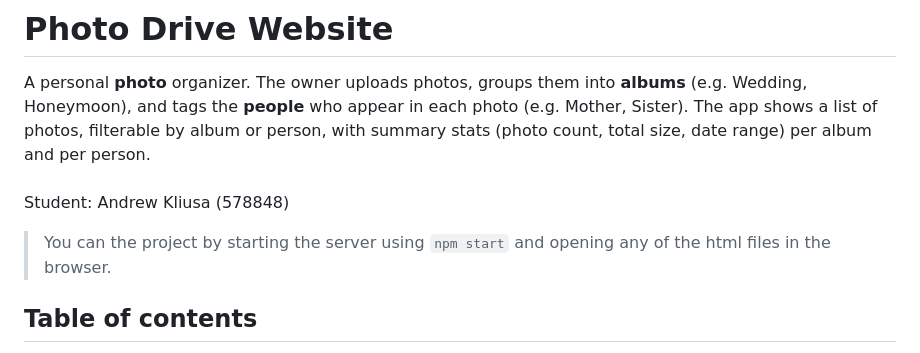
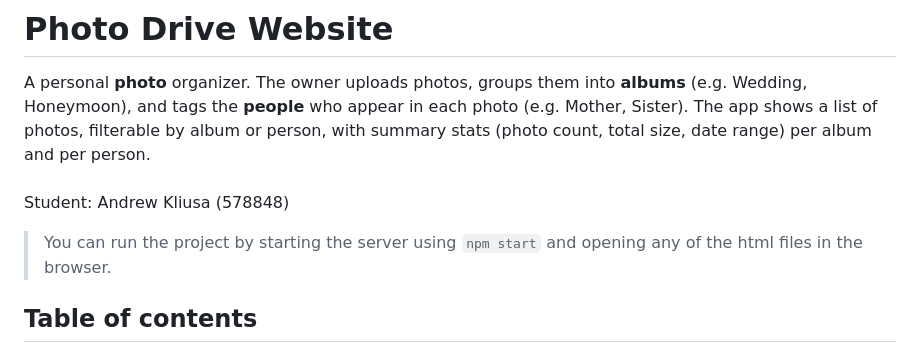
Before and after one commit to AndrewKliusa/university-gdrive-clone, a Markdown page: docs/README.md, the part around the change. Drawn GitHub-style.

Commit message:
Small tweak in README

```diff
--- a/docs/README.md
+++ b/docs/README.md
@@ -4,7 +4,7 @@ A personal **photo** organizer. The owner uploads photos, groups them into **alb
 <br>
 Student: Andrew Kliusa (578848)
 
-> You can the project by starting the server using `npm start` and opening any of the html files in the browser.
+> You can run the project by starting the server using `npm start` and opening any of the html files in the browser.
 
 ## Table of contents
 
```
